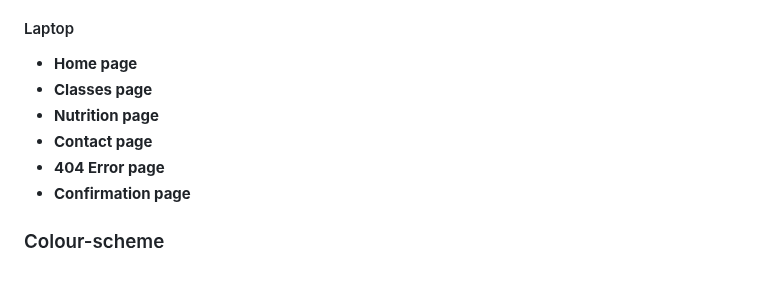
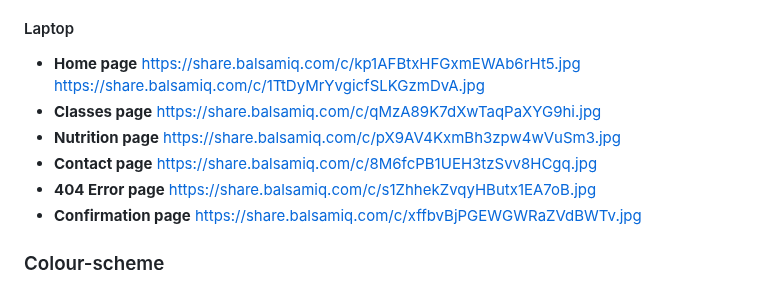
Before and after one commit to Louiseskinner01/project1-lskinner, a Markdown page: README.md, the part around the change. Rendered like a GitHub page.

Commit message:
Complete wirerames in README.md

```diff
--- a/README.md
+++ b/README.md
@@ -77,12 +77,18 @@ https://share.balsamiq.com/c/kdCui56tfDGvQrM8W3dyXn.jpg
 
 #### Laptop
 - **Home page**
+https://share.balsamiq.com/c/kp1AFBtxHFGxmEWAb6rHt5.jpg
+https://share.balsamiq.com/c/1TtDyMrYvgicfSLKGzmDvA.jpg
 - **Classes page**
+https://share.balsamiq.com/c/qMzA89K7dXwTaqPaXYG9hi.jpg
 - **Nutrition page**
+https://share.balsamiq.com/c/pX9AV4KxmBh3zpw4wVuSm3.jpg
 - **Contact page**
+https://share.balsamiq.com/c/8M6fcPB1UEH3tzSvv8HCgq.jpg
 - **404 Error page**
+https://share.balsamiq.com/c/s1ZhhekZvqyHButx1EA7oB.jpg
 - **Confirmation page**
-
+https://share.balsamiq.com/c/xffbvBjPGEWGWRaZVdBWTv.jpg
 
 ### Colour-scheme
 To make the brand stand out I used the branding colours as the base colour theme for the design, this was a simple red, black and white. To make the design pop I added two additonal greens and a pink that would be assigned to a specific typography.
```
